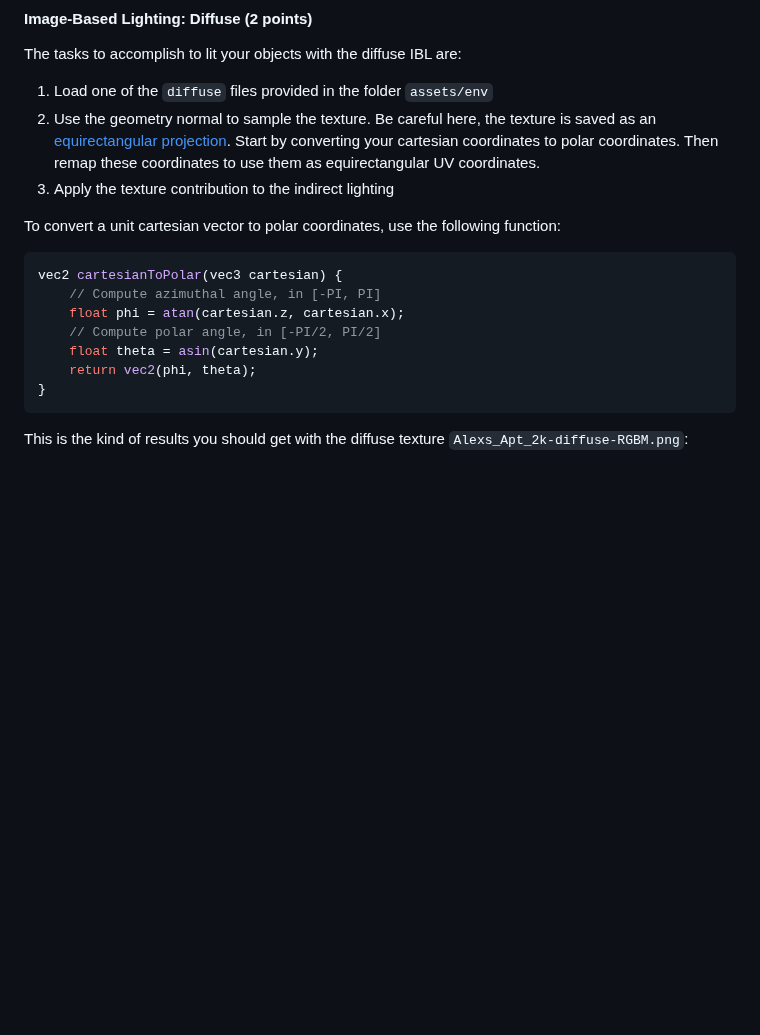
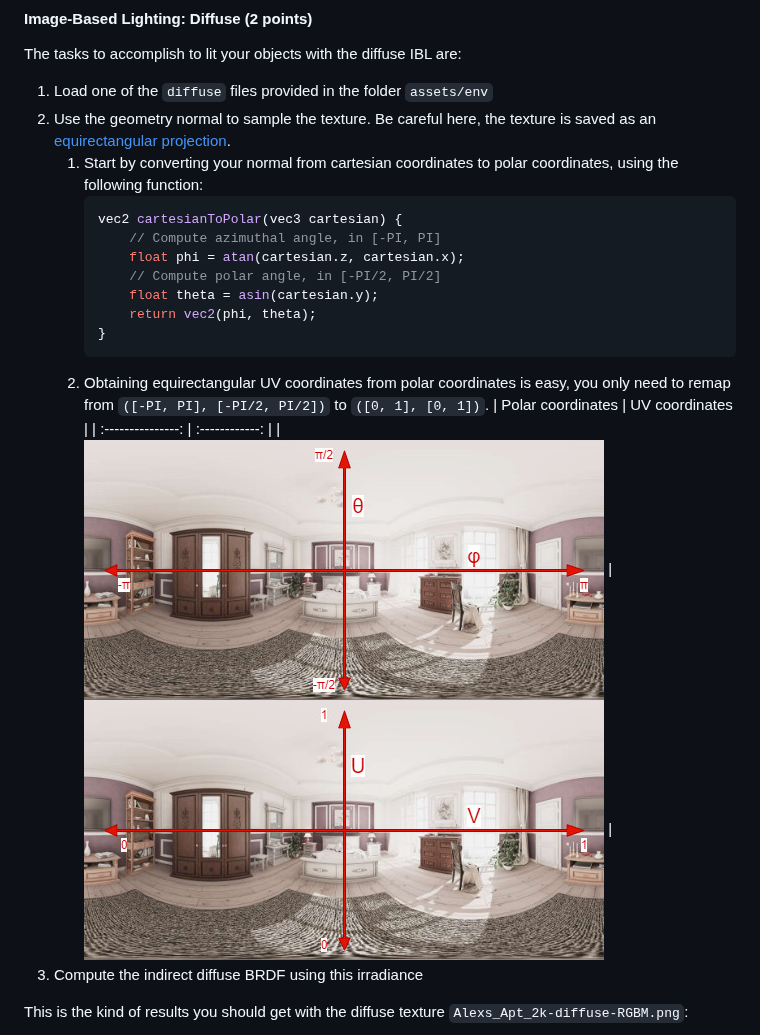
Before and after one commit to thibautambrosino/REPR, a Markdown page: README.md, the part around the change. Drawn GitHub-style; blank space fills up the shorter version.

````diff
--- a/README.md
+++ b/README.md
@@ -128,20 +128,22 @@ vec3 RGBMDecode(vec4 rgbm) {
 #### Image-Based Lighting: Diffuse (2 points)
 The tasks to accomplish to lit your objects with the diffuse IBL are:
 1. Load one of the  `diffuse` files provided in the folder `assets/env`
-2. Use the geometry normal to sample the texture. Be careful here, the texture
-   is saved as an [equirectangular projection](https://en.wikipedia.org/wiki/Equirectangular_projection). Start by converting your cartesian coordinates to polar coordinates. Then remap these coordinates to use them as equirectangular UV coordinates.
-4. Apply the texture contribution to the indirect lighting
-
-To convert a unit cartesian vector to polar coordinates, use the following function:
-```glsl
-vec2 cartesianToPolar(vec3 cartesian) {
-    // Compute azimuthal angle, in [-PI, PI]
-    float phi = atan(cartesian.z, cartesian.x);
-    // Compute polar angle, in [-PI/2, PI/2]
-    float theta = asin(cartesian.y);
-    return vec2(phi, theta);
-}
-```
+2. Use the geometry normal to sample the texture. Be careful here, the texture is saved as an [equirectangular projection](https://en.wikipedia.org/wiki/Equirectangular_projection).
+   1. Start by converting your normal from cartesian coordinates to polar coordinates, using the following function:
+      ```glsl
+      vec2 cartesianToPolar(vec3 cartesian) {
+          // Compute azimuthal angle, in [-PI, PI]
+          float phi = atan(cartesian.z, cartesian.x);
+          // Compute polar angle, in [-PI/2, PI/2]
+          float theta = asin(cartesian.y);
+          return vec2(phi, theta);
+      }
+      ```
+   2. Obtaining equirectangular UV coordinates from polar coordinates is easy, you only need to remap from `([-PI, PI], [-PI/2, PI/2])` to `([0, 1], [0, 1])`.
+      | Polar coordinates | UV coordinates |
+      | :---------------: | :------------: |
+      | <img src="./screenshots/CoordinatesPolar.jpg"> | <img src="./screenshots/CoordinatesUV.jpg"> |
+3. Compute the indirect diffuse BRDF using this irradiance
 
 This is the kind of results you should get with the diffuse texture `Alexs_Apt_2k-diffuse-RGBM.png`:
 <p align="center">
````
